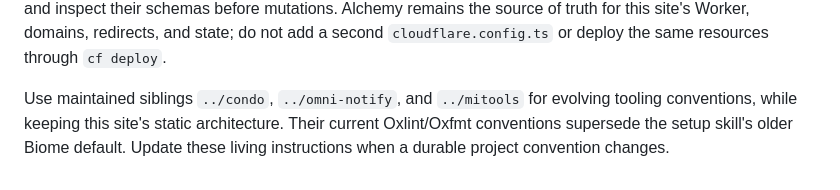
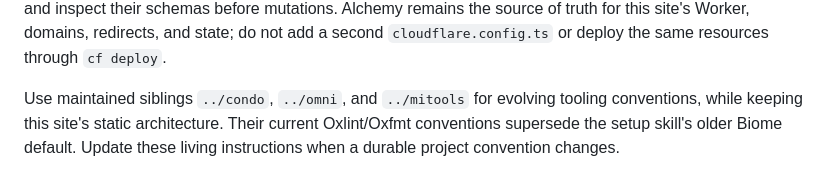
Before and after one commit to micthiesen/thiesen.dev, a Markdown page: AGENTS.md, the part around the change. GitHub-like rendering.

Commit message:
Point at Omni, renamed from omni-notify

```diff
--- a/AGENTS.md
+++ b/AGENTS.md
@@ -115,7 +115,7 @@ schemas before mutations. Alchemy remains the source of truth for this site's
 Worker, domains, redirects, and state; do not add a second `cloudflare.config.ts`
 or deploy the same resources through `cf deploy`.
 
-Use maintained siblings `../condo`, `../omni-notify`, and `../mitools` for evolving
+Use maintained siblings `../condo`, `../omni`, and `../mitools` for evolving
 tooling conventions, while keeping this site's static architecture. Their current
 Oxlint/Oxfmt conventions supersede the setup skill's older Biome default.
 Update these living instructions when a durable project convention changes.
```
Also changed, not shown: docs/setup.md (+1 -1 lines).
